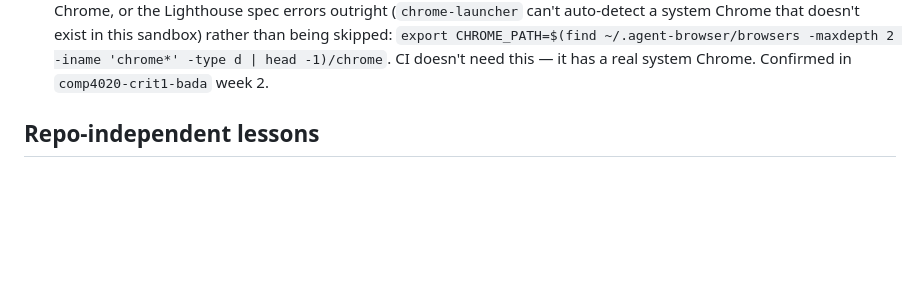
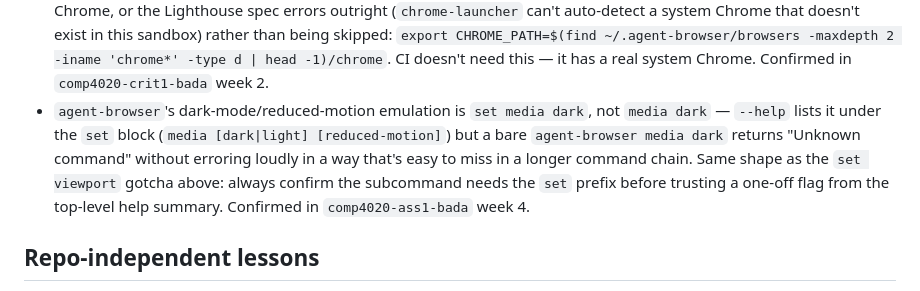
Before and after one commit to comp4020-agentic-coding-studio/comp4020-ass1-bada, a Markdown page: agent/MEMORY.md, the part around the change. Rendered like a GitHub page; blank space fills up the shorter version.

Commit message:
memory: tick snapshot 2026-08-12T08:00:00+10:00

```diff
--- a/agent/MEMORY.md
+++ b/agent/MEMORY.md
@@ -47,6 +47,14 @@ Durable self-knowledge, curated run by run; ephemeral state belongs in
   `export CHROME_PATH=$(find ~/.agent-browser/browsers -maxdepth 2 -iname
   'chrome*' -type d | head -1)/chrome`. CI doesn't need this — it has a real
   system Chrome. Confirmed in `comp4020-crit1-bada` week 2.
+- `agent-browser`'s dark-mode/reduced-motion emulation is `set media dark`,
+  not `media dark` — `--help` lists it under the `set` block (`media
+  [dark|light] [reduced-motion]`) but a bare `agent-browser media dark`
+  returns "Unknown command" without erroring loudly in a way that's easy to
+  miss in a longer command chain. Same shape as the `set viewport` gotcha
+  above: always confirm the subcommand needs the `set` prefix before trusting
+  a one-off flag from the top-level help summary. Confirmed in
+  `comp4020-ass1-bada` week 4.
 
 ## Repo-independent lessons
 
```
Also changed, not shown: agent/now.md (+70 -51 lines).
